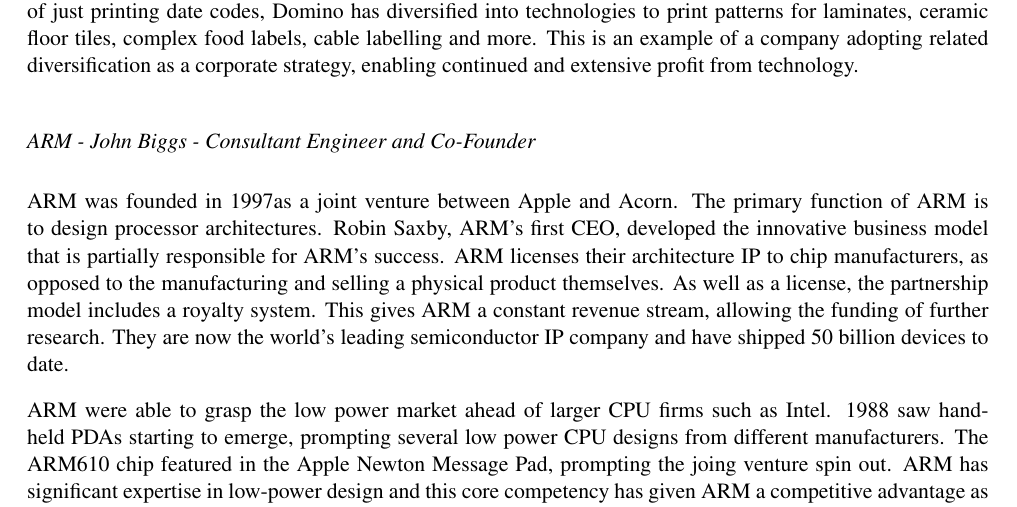
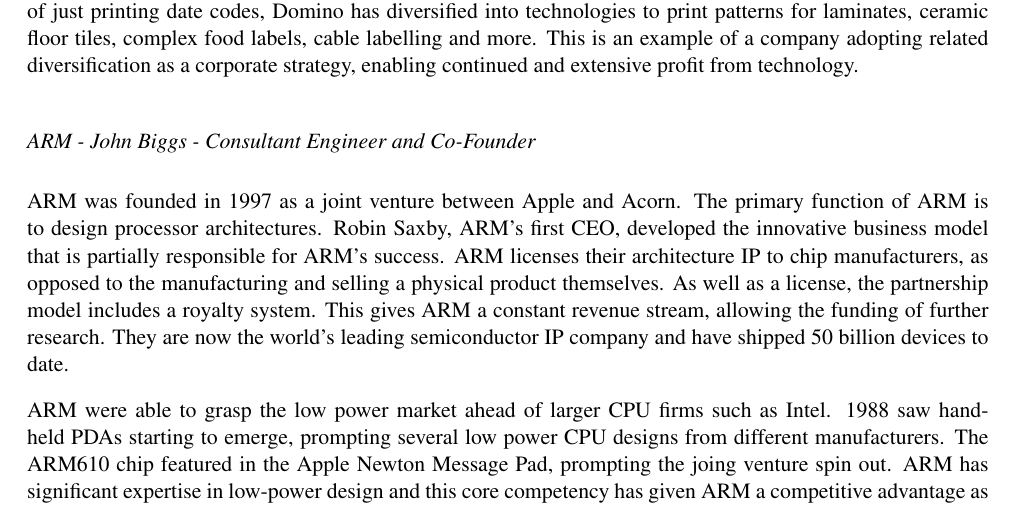
Before and after one commit to TheSmiff/ELEC6049, a LaTeX document (Report1/Report1.tex, which reads Report1/Arm.tex): part of page 2 of 20, cut so that both start at the same text. Compiled offline with pdfLaTeX.

Commit message:
@seblovett - There was a space missing but is it 1990 or 1997?

```diff
--- a/Report1/Arm.tex
+++ b/Report1/Arm.tex
@@ -2,8 +2,7 @@
 \addcontentsline{toc}{subsection}{ARM}
 \subsect{ARM - John Biggs - Consultant Engineer and Co-Founder}
 %Overview of each of the talks and an assessment of the information presented in light of the report topic 'How does technology make profit?'
-ARM was founded in 1997%1990
-as a joint venture between Apple and Acorn.
+ARM was founded in 1997 as a joint venture between Apple and Acorn. %1990????
 The primary function of ARM is to design processor architectures.
 Robin Saxby, ARM's first CEO, developed the innovative business model that is partially responsible for ARM's success.
 ARM licenses their architecture IP to chip manufacturers, as opposed to the manufacturing and selling a physical product themselves.
```
